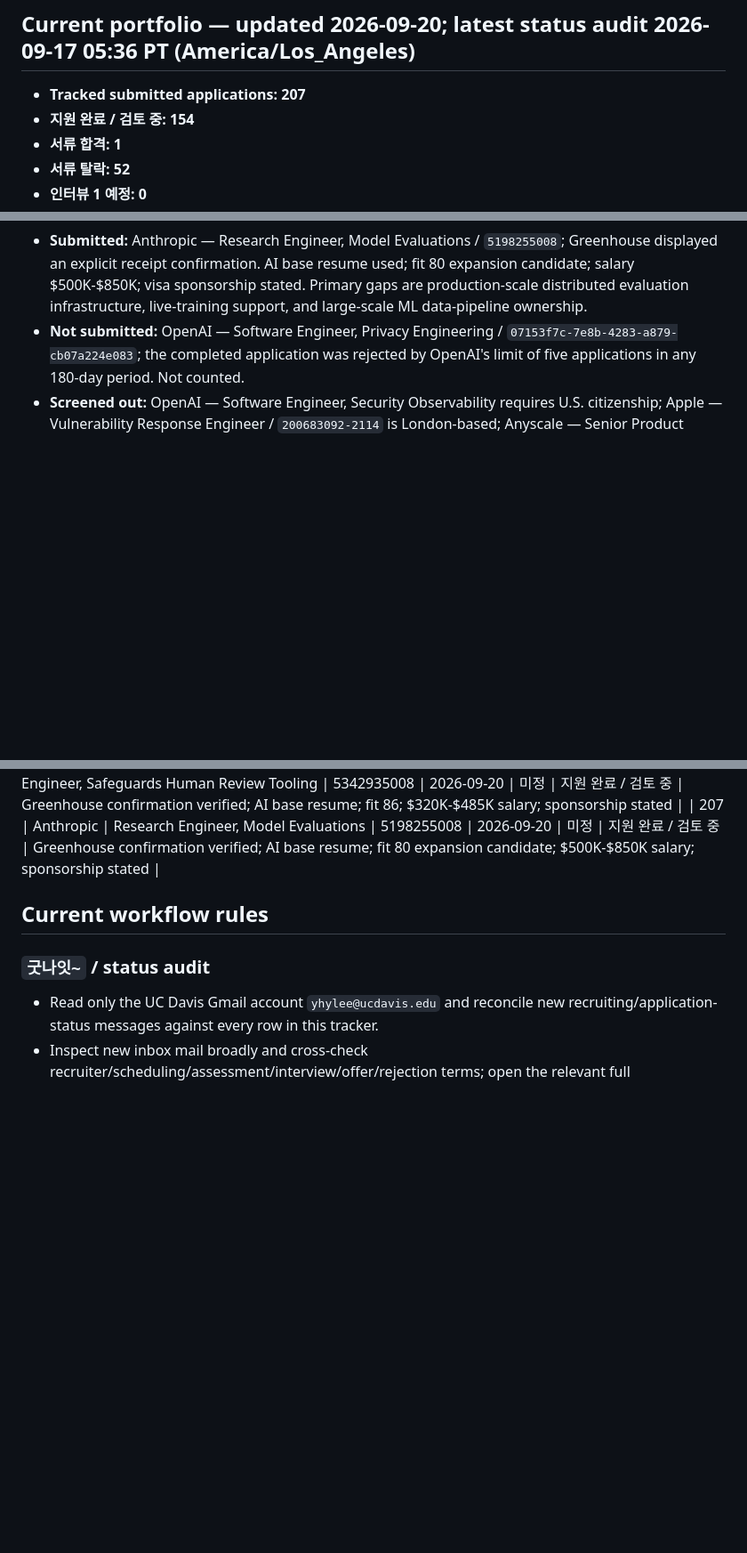
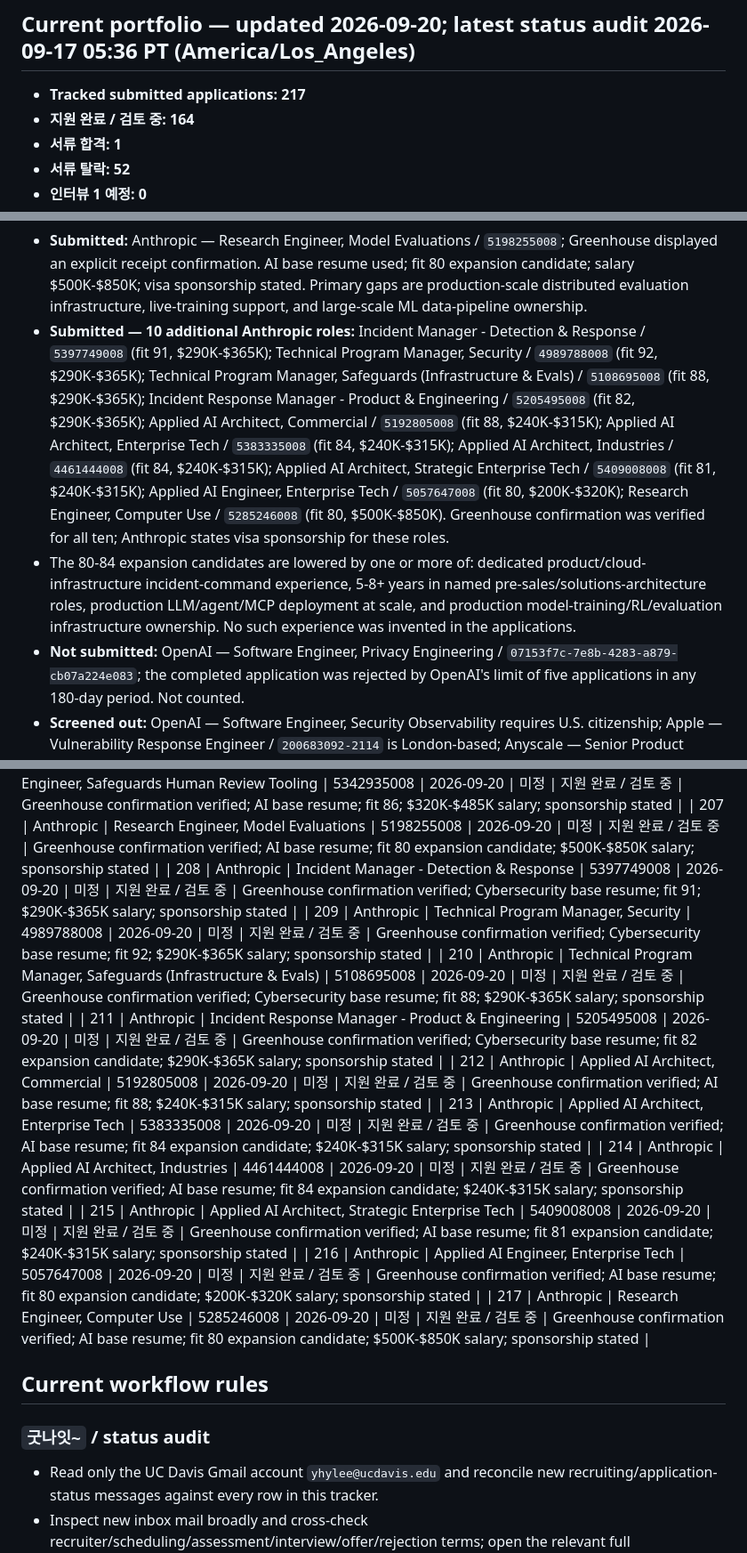
Before and after one commit to section9-us/CV, a Markdown page: job_search_tracking.md, 3 parts joined by grey strips. Shown at 89% size. Drawn GitHub-style; blank space fills up the shorter version.

Commit message:
Track ten additional Anthropic applications

```diff
--- a/job_search_tracking.md
+++ b/job_search_tracking.md
@@ -4,8 +4,8 @@
 
 ## Current portfolio — updated 2026-09-20; latest status audit 2026-09-17 05:36 PT (America/Los_Angeles)
 
-- **Tracked submitted applications: 207**
-- **지원 완료 / 검토 중: 154**
+- **Tracked submitted applications: 217**
+- **지원 완료 / 검토 중: 164**
 - **서류 합격: 1**
 - **서류 탈락: 52**
 - **인터뷰 1 예정: 0**
@@ -63,6 +63,8 @@
 - **Submitted:** Anthropic — ML/Research Engineer, Safeguards / `4949336008`; Greenhouse displayed an explicit receipt confirmation. AI base resume used; fit 82 expansion candidate; salary $350K-$500K; visa sponsorship stated. Primary gap is the posting's 4+ years of dedicated ML/research engineering and production classifier/ML-system ownership.
 - **Submitted:** Anthropic — Staff+ Software Engineer, Safeguards Human Review Tooling / `5342935008`; Greenhouse displayed an explicit receipt confirmation. AI base resume used; fit 86; salary $320K-$485K; visa sponsorship stated. Industry software engineering experience was entered as `8+`.
 - **Submitted:** Anthropic — Research Engineer, Model Evaluations / `5198255008`; Greenhouse displayed an explicit receipt confirmation. AI base resume used; fit 80 expansion candidate; salary $500K-$850K; visa sponsorship stated. Primary gaps are production-scale distributed evaluation infrastructure, live-training support, and large-scale ML data-pipeline ownership.
+- **Submitted — 10 additional Anthropic roles:** Incident Manager - Detection & Response / `5397749008` (fit 91, $290K-$365K); Technical Program Manager, Security / `4989788008` (fit 92, $290K-$365K); Technical Program Manager, Safeguards (Infrastructure & Evals) / `5108695008` (fit 88, $290K-$365K); Incident Response Manager - Product & Engineering / `5205495008` (fit 82, $290K-$365K); Applied AI Architect, Commercial / `5192805008` (fit 88, $240K-$315K); Applied AI Architect, Enterprise Tech / `5383335008` (fit 84, $240K-$315K); Applied AI Architect, Industries / `4461444008` (fit 84, $240K-$315K); Applied AI Architect, Strategic Enterprise Tech / `5409008008` (fit 81, $240K-$315K); Applied AI Engineer, Enterprise Tech / `5057647008` (fit 80, $200K-$320K); Research Engineer, Computer Use / `5285246008` (fit 80, $500K-$850K). Greenhouse confirmation was verified for all ten; Anthropic states visa sponsorship for these roles.
+- The 80-84 expansion candidates are lowered by one or more of: dedicated product/cloud-infrastructure incident-command experience, 5-8+ years in named pre-sales/solutions-architecture roles, production LLM/agent/MCP deployment at scale, and production model-training/RL/evaluation infrastructure ownership. No such experience was invented in the applications.
 - **Not submitted:** OpenAI — Software Engineer, Privacy Engineering / `07153f7c-7e8b-4283-a879-cb07a224e083`; the completed application was rejected by OpenAI's limit of five applications in any 180-day period. Not counted.
 - **Screened out:** OpenAI — Software Engineer, Security Observability requires U.S. citizenship; Apple — Vulnerability Response Engineer / `200683092-2114` is London-based; Anyscale — Senior Product Security Engineer states the role is based in India; OpenAI — Systems Software Engineer, Security, First Party Hardware was below the 80-point threshold because it requires deep hands-on hardware/firmware security experience.
 
@@ -279,6 +281,16 @@
 | 205 | Anthropic | ML/Research Engineer, Safeguards | 4949336008 | 2026-09-20 | 미정 | 지원 완료 / 검토 중 | Greenhouse confirmation verified; AI base resume; fit 82 expansion candidate; $350K-$500K salary; sponsorship stated |
 | 206 | Anthropic | Staff+ Software Engineer, Safeguards Human Review Tooling | 5342935008 | 2026-09-20 | 미정 | 지원 완료 / 검토 중 | Greenhouse confirmation verified; AI base resume; fit 86; $320K-$485K salary; sponsorship stated |
 | 207 | Anthropic | Research Engineer, Model Evaluations | 5198255008 | 2026-09-20 | 미정 | 지원 완료 / 검토 중 | Greenhouse confirmation verified; AI base resume; fit 80 expansion candidate; $500K-$850K salary; sponsorship stated |
+| 208 | Anthropic | Incident Manager - Detection & Response | 5397749008 | 2026-09-20 | 미정 | 지원 완료 / 검토 중 | Greenhouse confirmation verified; Cybersecurity base resume; fit 91; $290K-$365K salary; sponsorship stated |
+| 209 | Anthropic | Technical Program Manager, Security | 4989788008 | 2026-09-20 | 미정 | 지원 완료 / 검토 중 | Greenhouse confirmation verified; Cybersecurity base resume; fit 92; $290K-$365K salary; sponsorship stated |
+| 210 | Anthropic | Technical Program Manager, Safeguards (Infrastructure & Evals) | 5108695008 | 2026-09-20 | 미정 | 지원 완료 / 검토 중 | Greenhouse confirmation verified; Cybersecurity base resume; fit 88; $290K-$365K salary; sponsorship stated |
+| 211 | Anthropic | Incident Response Manager - Product & Engineering | 5205495008 | 2026-09-20 | 미정 | 지원 완료 / 검토 중 | Greenhouse confirmation verified; Cybersecurity base resume; fit 82 expansion candidate; $290K-$365K salary; sponsorship stated |
+| 212 | Anthropic | Applied AI Architect, Commercial | 5192805008 | 2026-09-20 | 미정 | 지원 완료 / 검토 중 | Greenhouse confirmation verified; AI base resume; fit 88; $240K-$315K salary; sponsorship stated |
+| 213 | Anthropic | Applied AI Architect, Enterprise Tech | 5383335008 | 2026-09-20 | 미정 | 지원 완료 / 검토 중 | Greenhouse confirmation verified; AI base resume; fit 84 expansion candidate; $240K-$315K salary; sponsorship stated |
+| 214 | Anthropic | Applied AI Architect, Industries | 4461444008 | 2026-09-20 | 미정 | 지원 완료 / 검토 중 | Greenhouse confirmation verified; AI base resume; fit 84 expansion candidate; $240K-$315K salary; sponsorship stated |
+| 215 | Anthropic | Applied AI Architect, Strategic Enterprise Tech | 5409008008 | 2026-09-20 | 미정 | 지원 완료 / 검토 중 | Greenhouse confirmation verified; AI base resume; fit 81 expansion candidate; $240K-$315K salary; sponsorship stated |
+| 216 | Anthropic | Applied AI Engineer, Enterprise Tech | 5057647008 | 2026-09-20 | 미정 | 지원 완료 / 검토 중 | Greenhouse confirmation verified; AI base resume; fit 80 expansion candidate; $200K-$320K salary; sponsorship stated |
+| 217 | Anthropic | Research Engineer, Computer Use | 5285246008 | 2026-09-20 | 미정 | 지원 완료 / 검토 중 | Greenhouse confirmation verified; AI base resume; fit 80 expansion candidate; $500K-$850K salary; sponsorship stated |
 
 ## Current workflow rules
 
```
